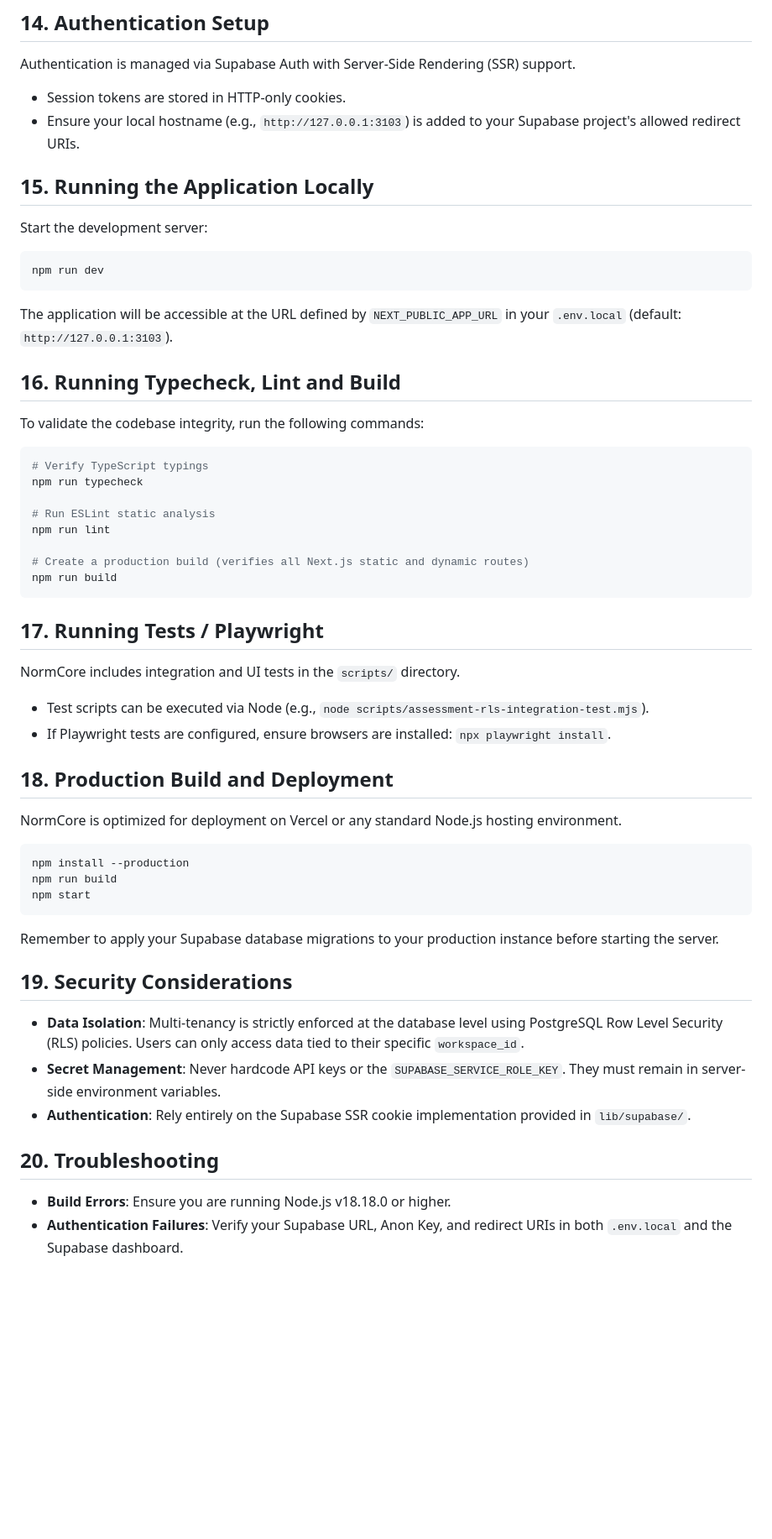
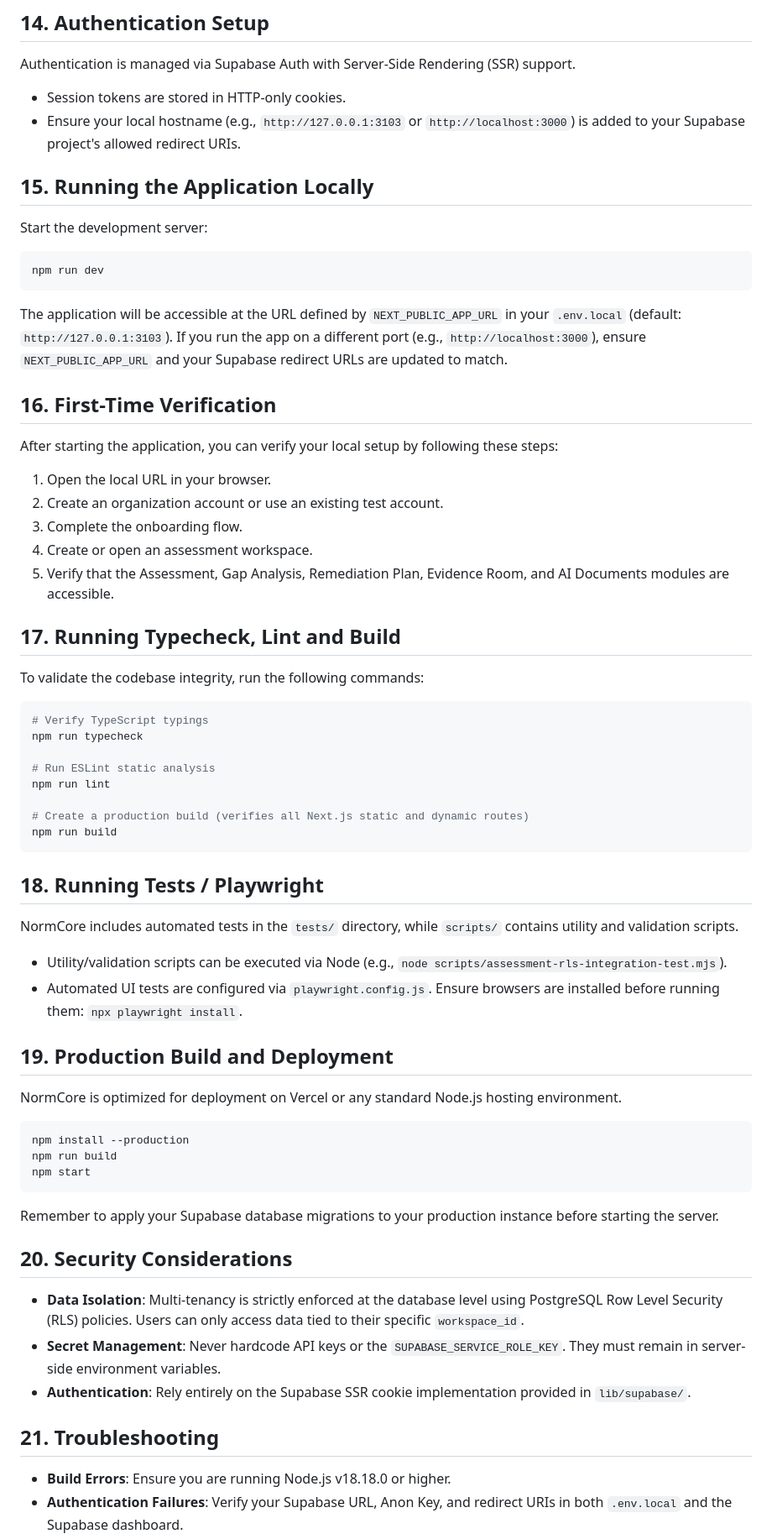
Before and after one commit to AssyaELM/ISO-27001-Pre-Audit-Platform, a Markdown page: README.md, the part around one of its changes. Shown at 84% size. GitHub-like rendering; blank space fills up the shorter version.

Commit message:
docs: refine installation instructions and clarify repository structure

````diff
--- a/README.md
+++ b/README.md
@@ -139,16 +145,24 @@ Other providers (OpenAI, Groq, OpenRouter) can be configured similarly.
 ## 14. Authentication Setup
 Authentication is managed via Supabase Auth with Server-Side Rendering (SSR) support.
 - Session tokens are stored in HTTP-only cookies.
-- Ensure your local hostname (e.g., `http://127.0.0.1:3103`) is added to your Supabase project's allowed redirect URIs.
+- Ensure your local hostname (e.g., `http://127.0.0.1:3103` or `http://localhost:3000`) is added to your Supabase project's allowed redirect URIs.
 
 ## 15. Running the Application Locally
 Start the development server:
 ```bash
 npm run dev
 ```
-The application will be accessible at the URL defined by `NEXT_PUBLIC_APP_URL` in your `.env.local` (default: `http://127.0.0.1:3103`).
+The application will be accessible at the URL defined by `NEXT_PUBLIC_APP_URL` in your `.env.local` (default: `http://127.0.0.1:3103`). If you run the app on a different port (e.g., `http://localhost:3000`), ensure `NEXT_PUBLIC_APP_URL` and your Supabase redirect URLs are updated to match.
 
-## 16. Running Typecheck, Lint and Build
+## 16. First-Time Verification
+After starting the application, you can verify your local setup by following these steps:
+1. Open the local URL in your browser.
+2. Create an organization account or use an existing test account.
+3. Complete the onboarding flow.
+4. Create or open an assessment workspace.
+5. Verify that the Assessment, Gap Analysis, Remediation Plan, Evidence Room, and AI Documents modules are accessible.
+
+## 17. Running Typecheck, Lint and Build
 To validate the codebase integrity, run the following commands:
 ```bash
 # Verify TypeScript typings
@@ -161,12 +175,12 @@ npm run lint
 npm run build
 ```
 
-## 17. Running Tests / Playwright
-NormCore includes integration and UI tests in the `scripts/` directory.
-- Test scripts can be executed via Node (e.g., `node scripts/assessment-rls-integration-test.mjs`).
-- If Playwright tests are configured, ensure browsers are installed: `npx playwright install`.
+## 18. Running Tests / Playwright
+NormCore includes automated tests in the `tests/` directory, while `scripts/` contains utility and validation scripts.
+- Utility/validation scripts can be executed via Node (e.g., `node scripts/assessment-rls-integration-test.mjs`).
+- Automated UI tests are configured via `playwright.config.js`. Ensure browsers are installed before running them: `npx playwright install`.
 
-## 18. Production Build and Deployment
+## 19. Production Build and Deployment
 NormCore is optimized for deployment on Vercel or any standard Node.js hosting environment.
 ```bash
 npm install --production
@@ -175,12 +189,12 @@ npm start
 ```
 Remember to apply your Supabase database migrations to your production instance before starting the server.
 
-## 19. Security Considerations
+## 20. Security Considerations
 - **Data Isolation**: Multi-tenancy is strictly enforced at the database level using PostgreSQL Row Level Security (RLS) policies. Users can only access data tied to their specific `workspace_id`.
 - **Secret Management**: Never hardcode API keys or the `SUPABASE_SERVICE_ROLE_KEY`. They must remain in server-side environment variables.
 - **Authentication**: Rely entirely on the Supabase SSR cookie implementation provided in `lib/supabase/`.
 
-## 20. Troubleshooting
+## 21. Troubleshooting
 - **Build Errors**: Ensure you are running Node.js v18.18.0 or higher.
 - **Authentication Failures**: Verify your Supabase URL, Anon Key, and redirect URIs in both `.env.local` and the Supabase dashboard.
 - **Database Access Issues**: Verify that your `SUPABASE_SERVICE_ROLE_KEY` is correct, and that migrations have been successfully applied.
````
Also changed, not shown: other parts of README.md (+13 -7 lines).
